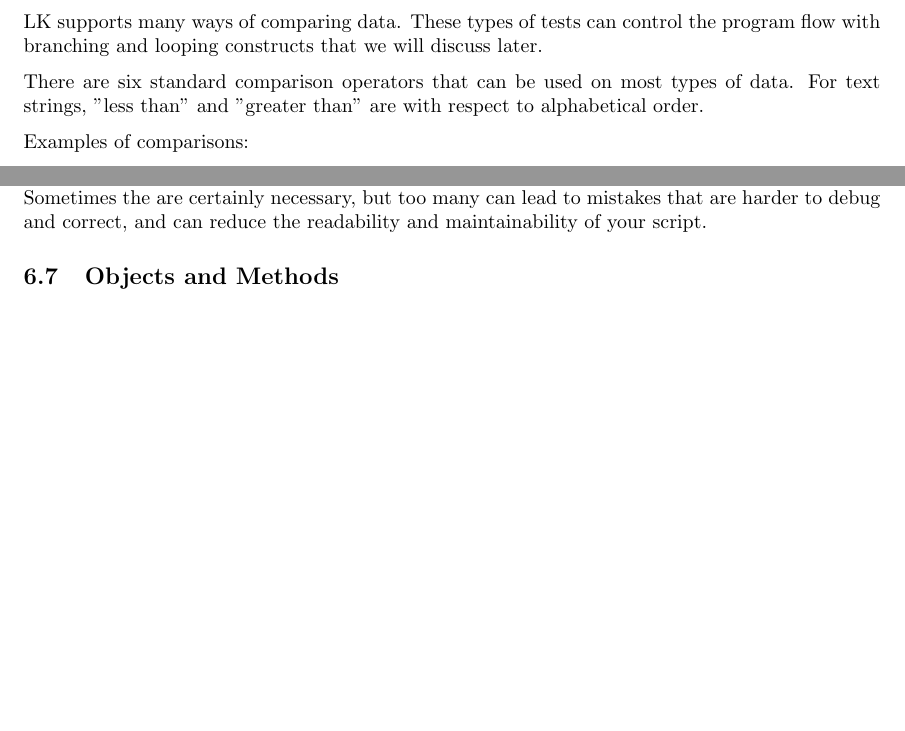
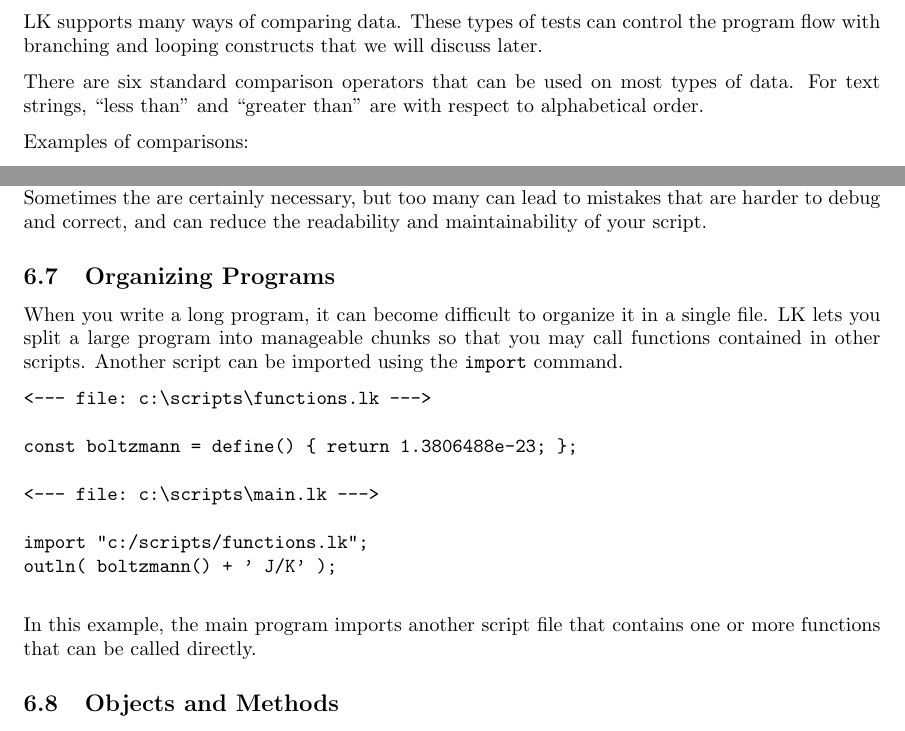
Before and after one commit to NREL/lk, a LaTeX paper (docs/lk_guide.tex): two parts of pages 10 and 28 of 44, joined at a grey line, cut so that both start at the same text, the shorter picture padded with empty space. Compiled offline with pdfLaTeX.

Commit message:
added documentation for 'import' feature
git-svn-id: https://efmsvn2.nrel.gov/lk/svn/trunk@128 beec71b5-fff0-e442-8ac2-4f84a11f714e

```diff
--- a/docs/lk_guide.tex
+++ b/docs/lk_guide.tex
@@ -1114,6 +1112,26 @@ outln( "D2R: " + deg2rad( 90 ) );
 
 Common programming advice is to minimize the number of global variables used in a program.  Sometimes the are certainly necessary, but too many can lead to mistakes that are harder to debug and correct, and can reduce the readability and maintainability of your script.
 
+
+
+\subsection{Organizing Programs}
+
+When you write a long program, it can become difficult to organize it in a single file.  LK lets you split a large program into manageable chunks so that you may call functions contained in other scripts.  Another script can be imported using the \texttt{import} command.
+
+\begin{verbatim}
+<--- file: c:\scripts\functions.lk --->
+
+const boltzmann = define() { return 1.3806488e-23; };
+
+<--- file: c:\scripts\main.lk --->
+
+import "c:/scripts/functions.lk";
+outln( boltzmann() + ' J/K' );
+
+\end{verbatim}
+
+In this example, the main program imports another script file that contains one or more functions that can be called directly.
+
 \subsection{Objects and Methods}
 
 Using functions and tables, it is possible to create objects in LK that encapsulate functionality in a reusable unit.  LK does not explicitly support classes and inheritance like true object-oriented languages like C++ and Java, but clever use of the facilities described thus far in this manual can go a long way in providing the user with powerful capabilities.
```
Also changed, not shown: docs/lk_guide.tex (4 more changed lines).
